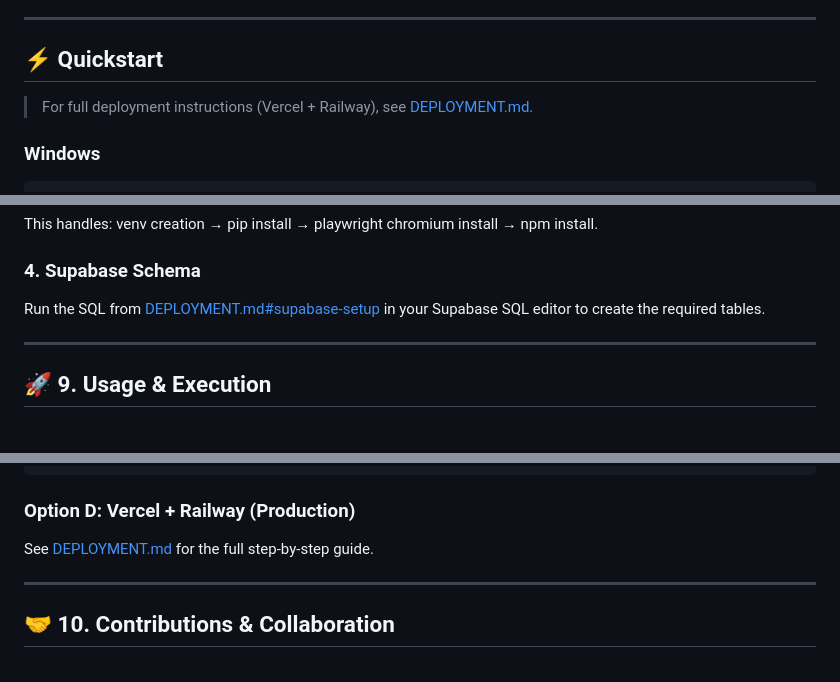
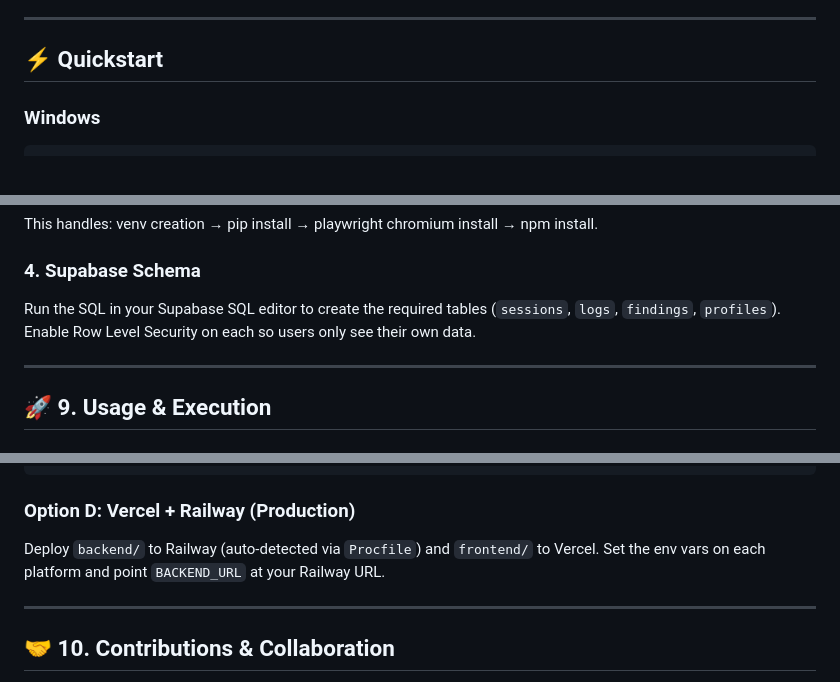
Before and after one commit to Adnan-Akil/Aegis-Red, a Markdown page: README.md, 3 parts joined by grey strips. GitHub-like rendering.

Commit message:
docs: remove all DEPLOYMENT.md references from README

````diff
--- a/README.md
+++ b/README.md
@@ -38,8 +38,6 @@ Traditional vulnerability scanners look for static patterns (like SQL injections
 ---
 
 ## ⚡ Quickstart
-
-> For full deployment instructions (Vercel + Railway), see [DEPLOYMENT.md](DEPLOYMENT.md).
 
 ### Windows
 ```bat
@@ -282,7 +280,7 @@ bash setup.sh
 This handles: venv creation → pip install → playwright chromium install → npm install.
 
 ### 4. Supabase Schema
-Run the SQL from [DEPLOYMENT.md#supabase-setup](DEPLOYMENT.md#supabase-setup) in your Supabase SQL editor to create the required tables.
+Run the SQL in your Supabase SQL editor to create the required tables (`sessions`, `logs`, `findings`, `profiles`). Enable Row Level Security on each so users only see their own data.
 
 ---
 
@@ -315,7 +313,7 @@ venv/Scripts/python runner.py --target hardened_rag --iter 5
 ```
 
 ### Option D: Vercel + Railway (Production)
-See [DEPLOYMENT.md](DEPLOYMENT.md) for the full step-by-step guide.
+Deploy `backend/` to Railway (auto-detected via `Procfile`) and `frontend/` to Vercel. Set the env vars on each platform and point `BACKEND_URL` at your Railway URL.
 
 ---
 
````
